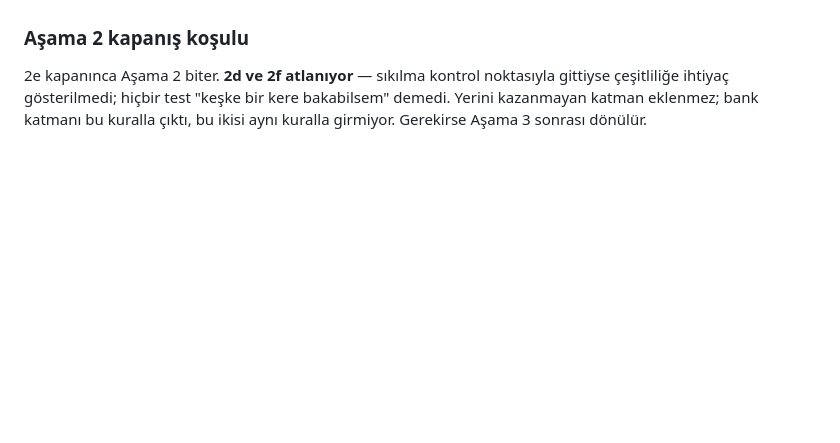
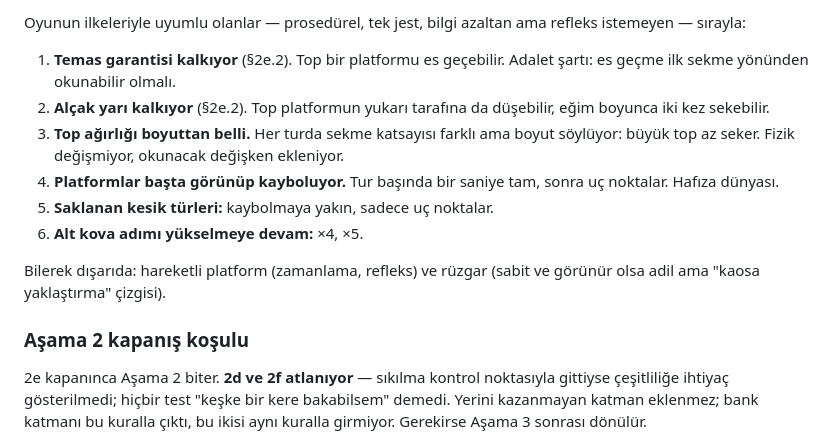
Before and after one commit to cbacanak/dropgap, a Markdown page: PLAN.md, the part around one of its changes. Rendered like a GitHub page; blank space fills up the shorter version.

```diff
--- a/PLAN.md
+++ b/PLAN.md
@@ -430,3 +515,22 @@ başlıyor — ve o zaman 2d (ikinci tur tipi) devreye girer.
+Oyunun ilkeleriyle uyumlu olanlar — prosedürel, tek jest, bilgi
+azaltan ama refleks istemeyen — sırayla:
+
+1. **Temas garantisi kalkıyor** (§2e.2). Top bir platformu es
+   geçebilir. Adalet şartı: es geçme ilk sekme yönünden okunabilir
+   olmalı.
+2. **Alçak yarı kalkıyor** (§2e.2). Top platformun yukarı tarafına da
+   düşebilir, eğim boyunca iki kez sekebilir.
+3. **Top ağırlığı boyuttan belli.** Her turda sekme katsayısı farklı
+   ama boyut söylüyor: büyük top az seker. Fizik değişmiyor, okunacak
+   değişken ekleniyor.
+4. **Platformlar başta görünüp kayboluyor.** Tur başında bir saniye
+   tam, sonra uç noktalar. Hafıza dünyası.
+5. **Saklanan kesik türleri:** kaybolmaya yakın, sadece uç noktalar.
+6. **Alt kova adımı yükselmeye devam:** ×4, ×5.
+
+Bilerek dışarıda: hareketli platform (zamanlama, refleks) ve rüzgar
+(sabit ve görünür olsa adil ama "kaosa yaklaştırma" çizgisi).
+
 ### Aşama 2 kapanış koşulu
 
 2e kapanınca Aşama 2 biter. **2d ve 2f atlanıyor** — sıkılma kontrol
```
Also changed, not shown: other parts of PLAN.md (+85 -0 lines).
